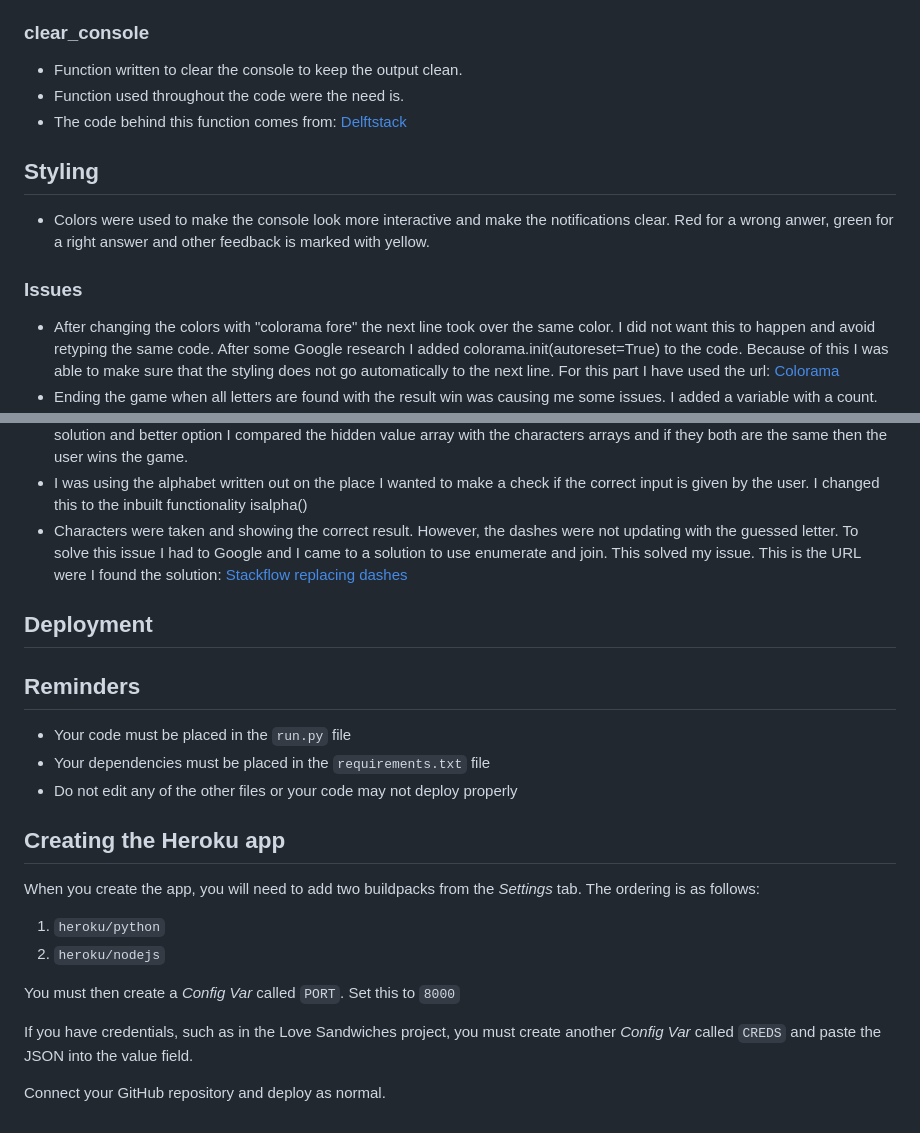
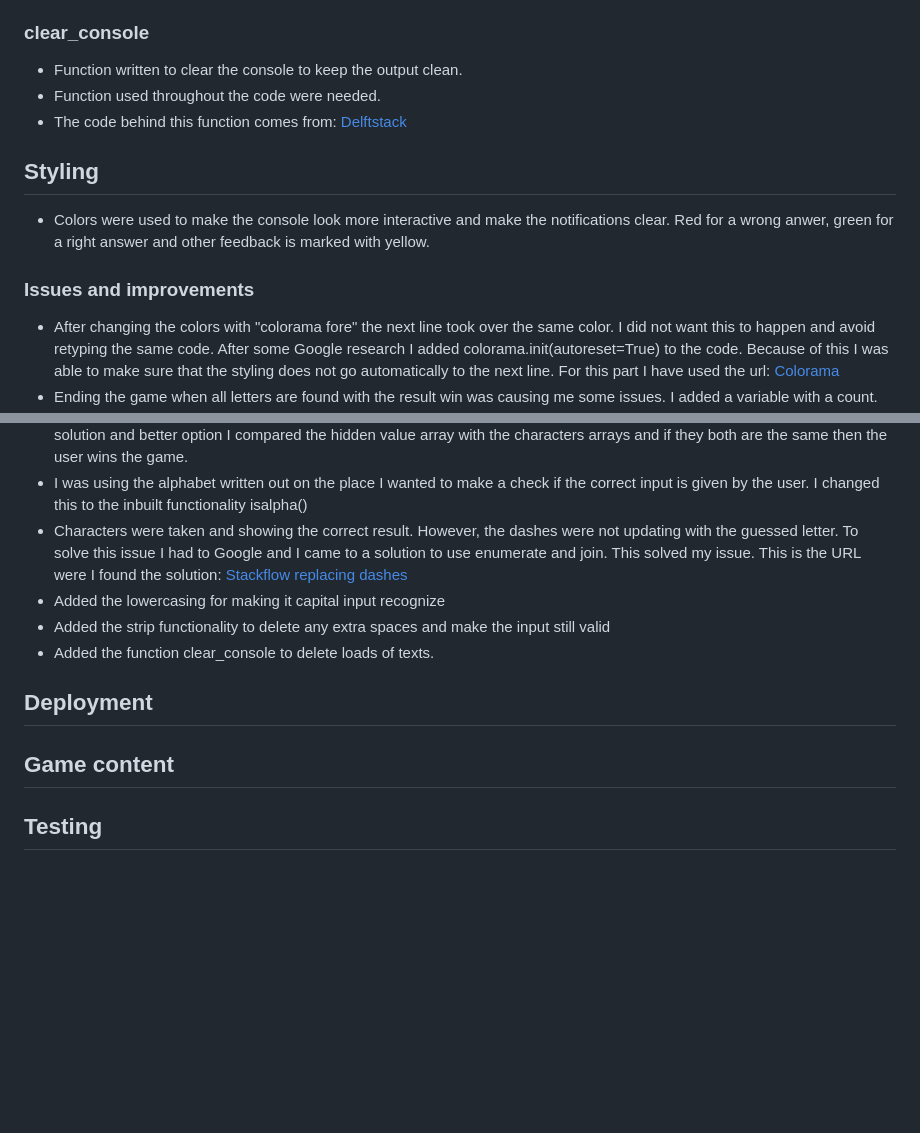
Before and after one commit to JSaprah/hangman, a Markdown page: README.md, 2 parts joined by grey strips. GitHub-like rendering; blank space fills up the shorter version.

Commit message:
Update Readme file with the issues and improvements

```diff
--- a/README.md
+++ b/README.md
@@ -79,50 +79,30 @@ The libraries that were imported during the project are:
 ### **clear_console**
 
 * Function written to clear the console to keep the output clean.
-* Function used throughout the code were the need is.
+* Function used throughout the code were needed.
 * The code behind this function comes from: [Delftstack](https://www.delftstack.com/howto/python/python-clear-console/)
 
 ## **Styling**
 
 * Colors were used to make the console look more interactive and make the notifications clear. Red for a wrong anwer, green for a right answer and other feedback is marked with yellow.
 
-### **Issues**
+### **Issues and improvements**
 
 * After changing the colors with "colorama fore" the next line took over the same color. I did not want this to happen and avoid retyping the same code. After some Google research I added colorama.init(autoreset=True) to the code. Because of this I was able to make sure that the styling does not go automatically to the next line. For this part I have used the url: [Colorama](https://pypi.org/project/colorama/)
 * Ending the game when all letters are found with the result win was causing me some issues. I added a variable with a count. On each correct answer I added + 1. The add was happening. Finally, I compared the count of correctly guessed with the length of the secret word and I was hoping the game to be ended there. This worked until I got a word with twice the same letter. In this case the count increased with 1 instead of 2 letters. And it never reached the length of the secret word. As a solution and better option I compared the hidden value array with the characters arrays and if they both are the same then the user wins the game.
 * I was using the alphabet written out on the place I wanted to make a check if the correct input is given by the user. I changed this to the inbuilt functionality isalpha()
 * Characters were taken and showing the correct result. However, the dashes were not updating with the guessed letter. To solve this issue I had to Google and I came to a solution to use enumerate and join. This solved my issue. This is the URL were I found the solution: [Stackflow replacing dashes](https://stackoverflow.com/questions/57204695/replace-underscore-with-correct-guess-letter-python-hangman)
+* Added the lowercasing for making it capital input recognize
+* Added the strip functionality to delete any extra spaces and make the input still valid
+* Added the function clear_console to delete loads of texts.
 
 
 ## **Deployment**
 
 
 
+## **Game content**
 
 
 
-
-
-
-
-
-
-
-## Reminders
-
-- Your code must be placed in the `run.py` file
-- Your dependencies must be placed in the `requirements.txt` file
-- Do not edit any of the other files or your code may not deploy properly
-
-## Creating the Heroku app
-
-When you create the app, you will need to add two buildpacks from the _Settings_ tab. The ordering is as follows:
-
-1. `heroku/python`
-2. `heroku/nodejs`
-
-You must then create a _Config Var_ called `PORT`. Set this to `8000`
-
-If you have credentials, such as in the Love Sandwiches project, you must create another _Config Var_ called `CREDS` and paste the JSON into the value field.
-
-Connect your GitHub repository and deploy as normal.
+## **Testing**
```
